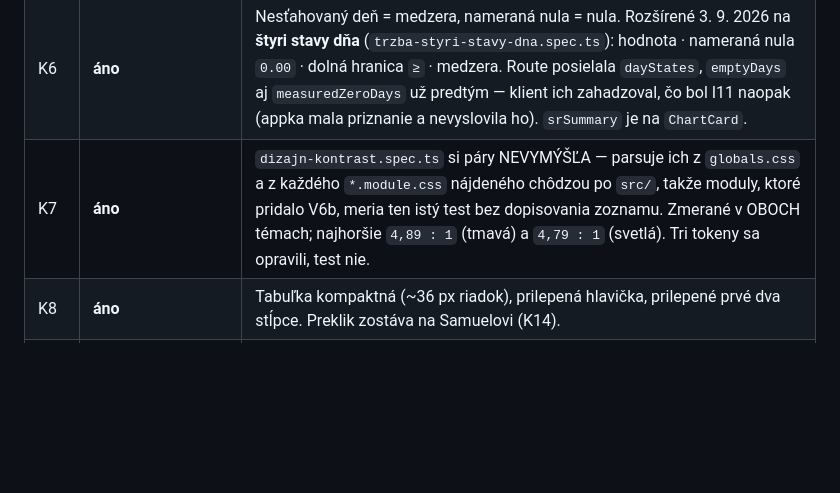
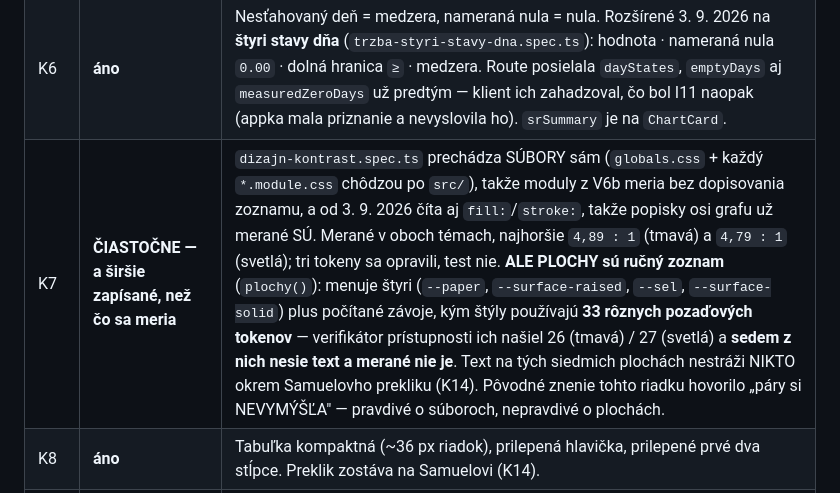
Before and after one commit to Samuel-sperky/ovl-da-zliav, a Markdown page: KONTRAKT-V6-DIZAJN-2026-09-02.md, the part around the change. Drawn GitHub-style; blank space fills up the shorter version.

Commit message:
Downgrade K7 in my own contract, because it was recorded wider than it measures
The accessibility verifier reported that the contrast test builds its surfaces
from a hand-written list while V6b added surfaces that are not in it. The
criterion was nevertheless recorded as fully met, with the sentence "it does
not invent its pairs". That sentence is true about files - the test walks
globals.css and every *.module.css itself - and false about surfaces.

Measured: plochy() names four surface tokens plus computed veils. The
stylesheets use 33 distinct background tokens, of which the verifier's parser
resolves 26 in dark and 27 in light, and seven of those carry text and are
never contrast-checked. Nothing guards the text on those seven except Samuel's
click-through, so the row now says so and points at K14.

What did get fixed in this batch is the other half of that finding: the test
read only `color:` and so never measured SVG text, which meant chart axis
labels at roughly seven pixels were outside K7 entirely. It reads fill and
stroke now.

The contract says in its own words that a criterion is not rewritten to make
it pass. That has to apply to a criterion I wrote and to a report I accepted,
or it is decoration - the same lesson K5 already carries from V6a.

236 files / 4912 tests green in isolation; typecheck, lint and
check-compose-bind clean.

Co-Authored-By: Claude Opus 5 <noreply@anthropic.com>

```diff
--- a/KONTRAKT-V6-DIZAJN-2026-09-02.md
+++ b/KONTRAKT-V6-DIZAJN-2026-09-02.md
@@ -335,7 +335,7 @@ kde nie, je napísané NESPLNENÉ a prečo — kritérium sa neprepisuje, aby vy
 | K4 | **áno** | Primitíva sú POUŽITÉ, nie len portované — `Overview.tsx`, `CatalogPanel/Table/Filters.tsx`, `DiscountsList.tsx`, `NewDiscount.tsx` a `SettingsIndex/SubPage.tsx` importujú z barrelu `@/components/ui`. Drôtovanie `KpiRow` overené mutáciou (odpojenie vykreslenia pri ponechanom importe zhodí 6 tvrdení) — test teda stráži DRÔT, nie import. |
 | K5 | **áno** (v V6a bolo toto tvrdenie NEPRAVDIVÉ, pozri vyššie) | Tri kópie rebríka `[1, 2, 5, 10]` → **jedno telo** `chartScaleMax()`; `niceCeiling()` a `niceCount()` sú zmazané a na ich mieste stojí komentár, čo tam bolo. Hodnoty sú pribité na vlastnú tabuľku 25 očakávaní (nie na druhú implementáciu) a štvrtú kópiu zastaví statická závora — mutácia: štvrtá kópia zhodí presne 1 z 35. |
 | K6 | **áno** | Nesťahovaný deň = medzera, nameraná nula = nula. Rozšírené 3. 9. 2026 na **štyri stavy dňa** (`trzba-styri-stavy-dna.spec.ts`): hodnota · nameraná nula `0.00` · dolná hranica `≥` · medzera. Route posielala `dayStates`, `emptyDays` aj `measuredZeroDays` už predtým — klient ich zahadzoval, čo bol I11 naopak (appka mala priznanie a nevyslovila ho). `srSummary` je na `ChartCard`. |
-| K7 | **áno** | `dizajn-kontrast.spec.ts` si páry NEVYMÝŠĽA — parsuje ich z `globals.css` a z každého `*.module.css` nájdeného chôdzou po `src/`, takže moduly, ktoré pridalo V6b, meria ten istý test bez dopisovania zoznamu. Zmerané v OBOCH témach; najhoršie `4,89 : 1` (tmavá) a `4,79 : 1` (svetlá). Tri tokeny sa opravili, test nie. |
+| K7 | **ČIASTOČNE — a širšie zapísané, než čo sa meria** | `dizajn-kontrast.spec.ts` prechádza SÚBORY sám (`globals.css` + každý `*.module.css` chôdzou po `src/`), takže moduly z V6b meria bez dopisovania zoznamu, a od 3. 9. 2026 číta aj `fill:`/`stroke:`, takže popisky osi grafu už merané SÚ. Merané v oboch témach, najhoršie `4,89 : 1` (tmavá) a `4,79 : 1` (svetlá); tri tokeny sa opravili, test nie. **ALE PLOCHY sú ručný zoznam** (`plochy()`): menuje štyri (`--paper`, `--surface-raised`, `--sel`, `--surface-solid`) plus počítané závoje, kým štýly používajú **33 rôznych pozaďových tokenov** — verifikátor prístupnosti ich našiel 26 (tmavá) / 27 (svetlá) a **sedem z nich nesie text a merané nie je**. Text na tých siedmich plochách nestráži NIKTO okrem Samuelovho prekliku (K14). Pôvodné znenie tohto riadku hovorilo „páry si NEVYMÝŠĽA" — pravdivé o súboroch, nepravdivé o plochách. |
 | K8 | **áno** | Tabuľka kompaktná (~36 px riadok), prilepená hlavička, prilepené prvé dva stĺpce. Preklik zostáva na Samuelovi (K14). |
 | K9 | **áno** | Breadcrumb na piatich pod-stránkach Nastavení + test, že KAŽDÝ odkaz rozcestníka vedie na existujúcu routu. Ten test má dôvod: mesiac sa v rozcestníku ponúkal odkaz do prázdna po zmazanom `SignOut.tsx`. |
 | K10 | **áno, mutačne** | Štyri brány `confirmed: true` nedotknuté — ani jeden z tých route súborov nie je v diffe V6. Brána V6c pridala **vlastné mutácie na všetky štyri nedotknuteľné veci** (§4): priznania, dry-run, tri kanály, slovenčina. |
```
